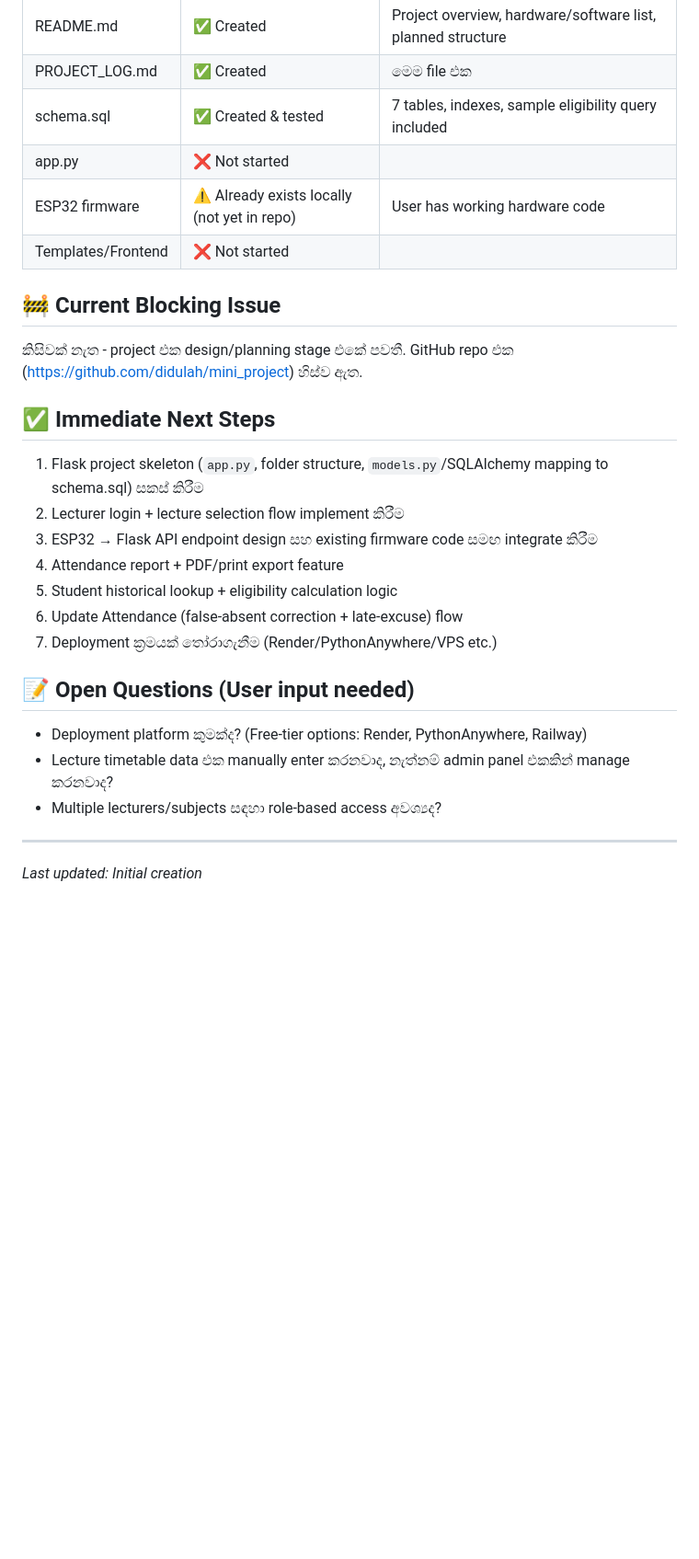
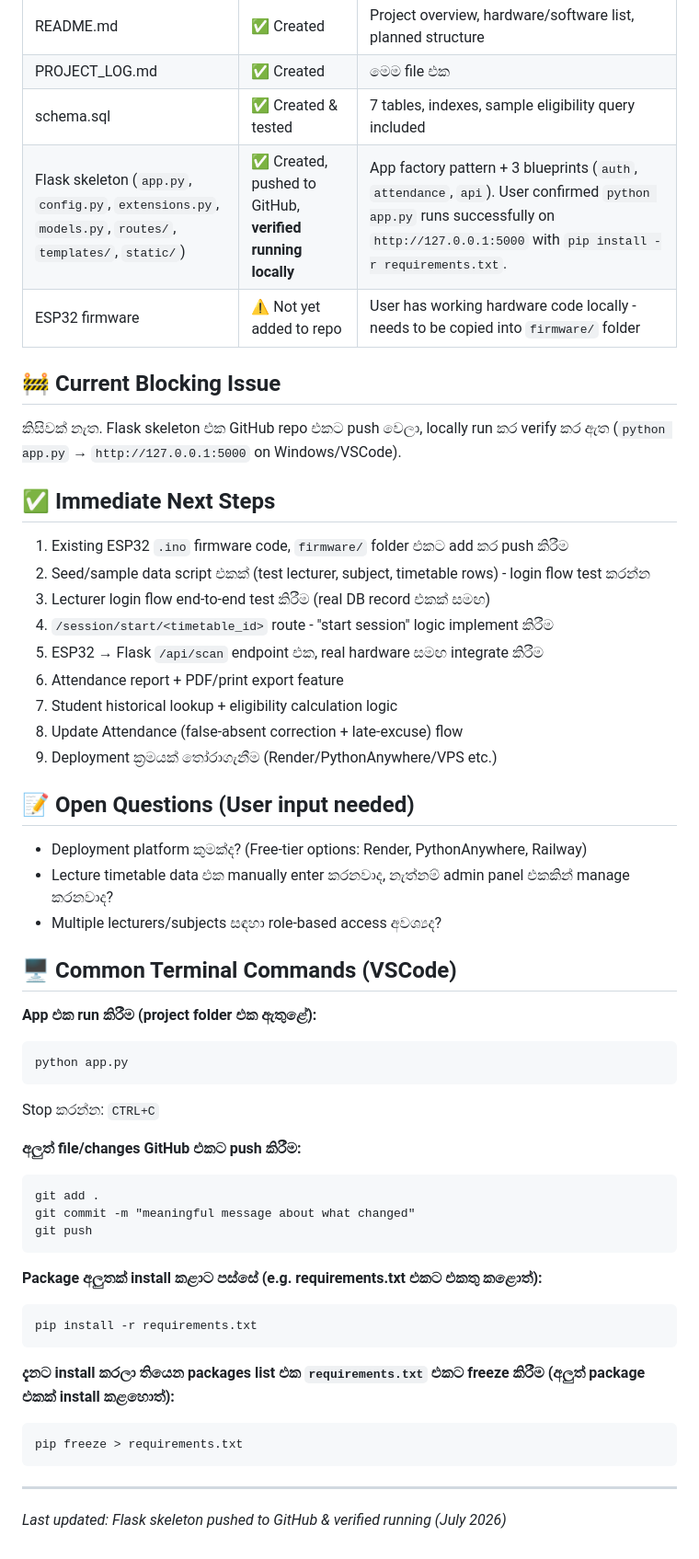
Before and after one commit to didulah/mini_project, a Markdown page: PROJECT_LOG.md, the part around one of its changes. Shown at 92% size. Drawn GitHub-style; blank space fills up the shorter version.

Commit message:
Update PROJECT_LOG.md with current project context

````diff
--- a/PROJECT_LOG.md
+++ b/PROJECT_LOG.md
@@ -27,23 +32,24 @@ Fingerprint sensor + ESP32 based Student Attendance System එකක්, Flask w
 | README.md | ✅ Created | Project overview, hardware/software list, planned structure |
 | PROJECT_LOG.md | ✅ Created | මෙම file එක |
 | schema.sql | ✅ Created & tested | 7 tables, indexes, sample eligibility query included |
-| app.py | ❌ Not started | |
-| ESP32 firmware | ⚠️ Already exists locally (not yet in repo) | User has working hardware code |
-| Templates/Frontend | ❌ Not started | |
+| Flask skeleton (`app.py`, `config.py`, `extensions.py`, `models.py`, `routes/`, `templates/`, `static/`) | ✅ Created, pushed to GitHub, **verified running locally** | App factory pattern + 3 blueprints (`auth`, `attendance`, `api`). User confirmed `python app.py` runs successfully on `http://127.0.0.1:5000` with `pip install -r requirements.txt`. |
+| ESP32 firmware | ⚠️ Not yet added to repo | User has working hardware code locally - needs to be copied into `firmware/` folder |
 
 ## 🚧 Current Blocking Issue
 
-කිසිවක් නැත - project එක design/planning stage එකේ පවතී. GitHub repo එක (https://github.com/didulah/mini_project) හිස්ව ඇත.
+කිසිවක් නැත. Flask skeleton එක GitHub repo එකට push වෙලා, locally run කර verify කර ඇත (`python app.py` → `http://127.0.0.1:5000` on Windows/VSCode).
 
 ## ✅ Immediate Next Steps
 
-1. Flask project skeleton (`app.py`, folder structure, `models.py`/SQLAlchemy mapping to schema.sql) සකස් කිරීම
-2. Lecturer login + lecture selection flow implement කිරීම
-3. ESP32 → Flask API endpoint design සහ existing firmware code සමඟ integrate කිරීම
-4. Attendance report + PDF/print export feature
-5. Student historical lookup + eligibility calculation logic
-6. Update Attendance (false-absent correction + late-excuse) flow
-7. Deployment ක්‍රමයක් තෝරාගැනීම (Render/PythonAnywhere/VPS etc.)
+1. Existing ESP32 `.ino` firmware code, `firmware/` folder එකට add කර push කිරීම
+2. Seed/sample data script එකක් (test lecturer, subject, timetable rows) - login flow test කරන්න
+3. Lecturer login flow end-to-end test කිරීම (real DB record එකක් සමඟ)
+4. `/session/start/<timetable_id>` route - "start session" logic implement කිරීම
+5. ESP32 → Flask `/api/scan` endpoint එක, real hardware සමඟ integrate කිරීම
+6. Attendance report + PDF/print export feature
+7. Student historical lookup + eligibility calculation logic
+8. Update Attendance (false-absent correction + late-excuse) flow
+9. Deployment ක්‍රමයක් තෝරාගැනීම (Render/PythonAnywhere/VPS etc.)
 
 ## 📝 Open Questions (User input needed)
 
@@ -51,5 +57,30 @@ Fingerprint sensor + ESP32 based Student Attendance System එකක්, Flask w
 - Lecture timetable data එක manually enter කරනවාද, නැත්නම් admin panel එකකින් manage කරනවාද?
 - Multiple lecturers/subjects සඳහා role-based access අවශ්‍යද?
 
+## 🖥️ Common Terminal Commands (VSCode)
+
+**App එක run කිරීම (project folder එක ඇතුළේ):**
+```
+python app.py
+```
+Stop කරන්න: `CTRL+C`
+
+**අලුත් file/changes GitHub එකට push කිරීම:**
+```
+git add .
+git commit -m "meaningful message about what changed"
+git push
+```
+
+**Package අලුතක් install කළාට පස්සේ (e.g. requirements.txt එකට එකතු කළොත්):**
+```
+pip install -r requirements.txt
+```
+
+**දැනට install කරලා තියෙන packages list එක `requirements.txt` එකට freeze කිරීම (අලුත් package එකක් install කළහොත්):**
+```
+pip freeze > requirements.txt
+```
+
 ---
-*Last updated: Initial creation*
+*Last updated: Flask skeleton pushed to GitHub & verified running (July 2026)*
````
Also changed, not shown: other parts of PROJECT_LOG.md (+5 -0 lines).
